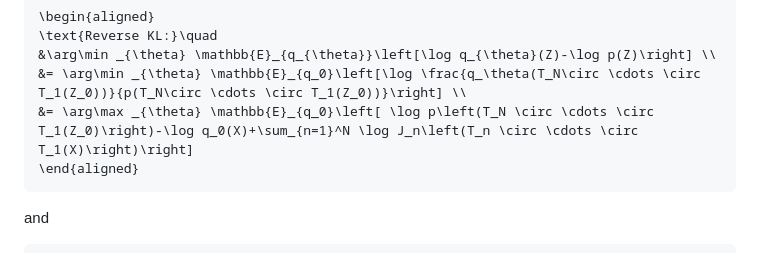
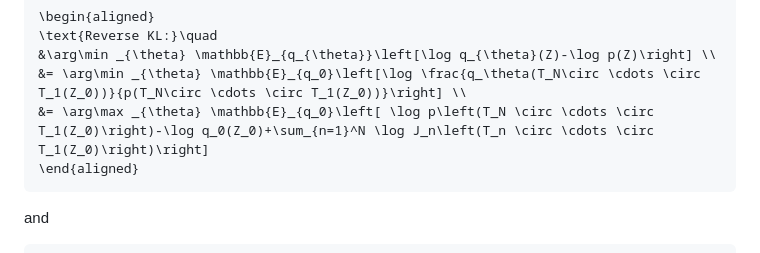
Before and after one commit to TuringLang/NormalizingFlows.jl, a Markdown page: README.md, the part around the change. GitHub-like rendering.

Commit message:
typo fix in readme

````diff
--- a/README.md
+++ b/README.md
@@ -56,7 +56,7 @@ Given the feasibility of i.i.d. sampling and density evaluation, normalizing flo
 \text{Reverse KL:}\quad
 &\arg\min _{\theta} \mathbb{E}_{q_{\theta}}\left[\log q_{\theta}(Z)-\log p(Z)\right] \\
 &= \arg\min _{\theta} \mathbb{E}_{q_0}\left[\log \frac{q_\theta(T_N\circ \cdots \circ T_1(Z_0))}{p(T_N\circ \cdots \circ T_1(Z_0))}\right] \\
-&= \arg\max _{\theta} \mathbb{E}_{q_0}\left[ \log p\left(T_N \circ \cdots \circ T_1(Z_0)\right)-\log q_0(X)+\sum_{n=1}^N \log J_n\left(T_n \circ \cdots \circ T_1(X)\right)\right]
+&= \arg\max _{\theta} \mathbb{E}_{q_0}\left[ \log p\left(T_N \circ \cdots \circ T_1(Z_0)\right)-\log q_0(Z_0)+\sum_{n=1}^N \log J_n\left(T_n \circ \cdots \circ T_1(Z_0)\right)\right]
 \end{aligned}
 ```
 and
````
